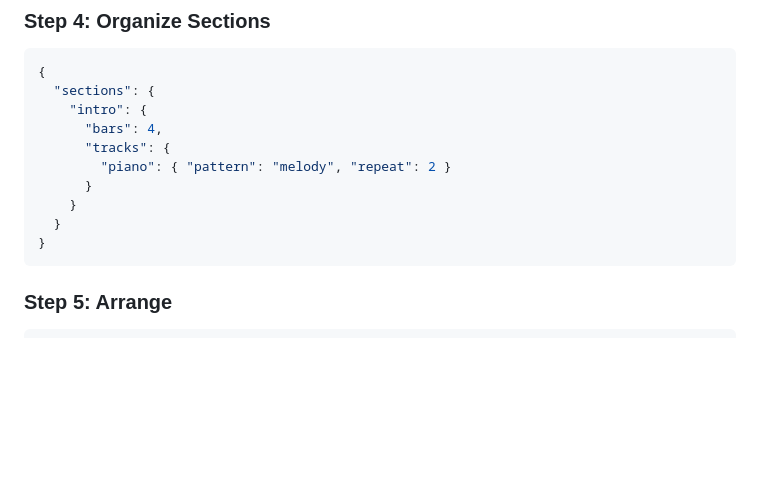
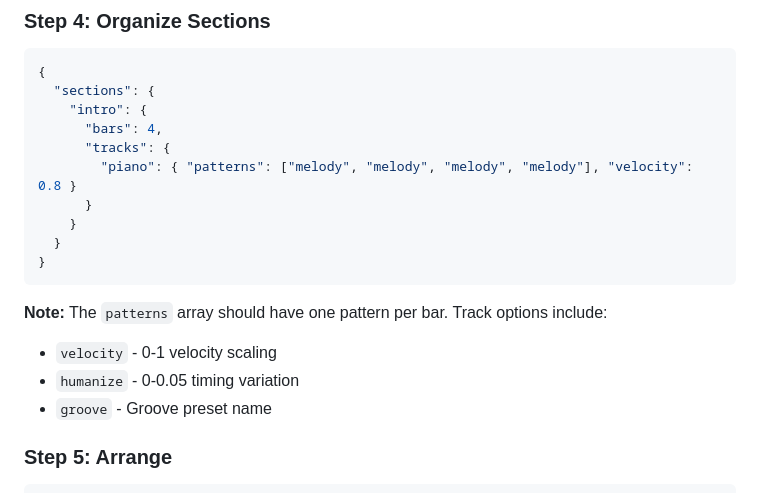
Before and after one commit to PhantasticUniverse/EtherDAW, a Markdown page: docs/LLM_COMPOSER_GUIDE.md, the part around the change. GitHub-like rendering; blank space fills up the shorter version.

````diff
--- a/docs/LLM_COMPOSER_GUIDE.md
+++ b/docs/LLM_COMPOSER_GUIDE.md
@@ -101,12 +101,17 @@ r:q           Quarter rest
     "intro": {
       "bars": 4,
       "tracks": {
-        "piano": { "pattern": "melody", "repeat": 2 }
+        "piano": { "patterns": ["melody", "melody", "melody", "melody"], "velocity": 0.8 }
       }
     }
   }
 }
 ```
+
+**Note:** The `patterns` array should have one pattern per bar. Track options include:
+- `velocity` - 0-1 velocity scaling
+- `humanize` - 0-0.05 timing variation
+- `groove` - Groove preset name
 
 ### Step 5: Arrange
 
````
Also changed, not shown: CLAUDE.md (+58 -0 lines), docs/ETHERSCORE_FORMAT.md (+8 -9 lines).
